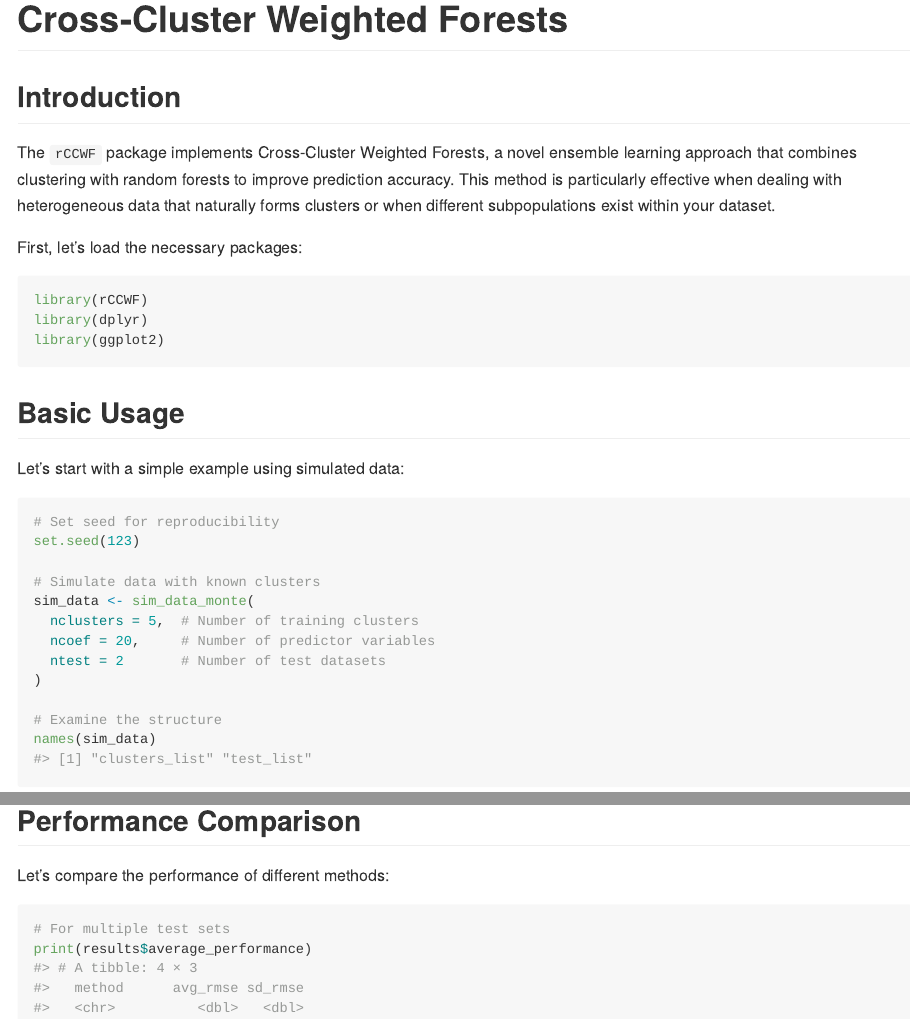
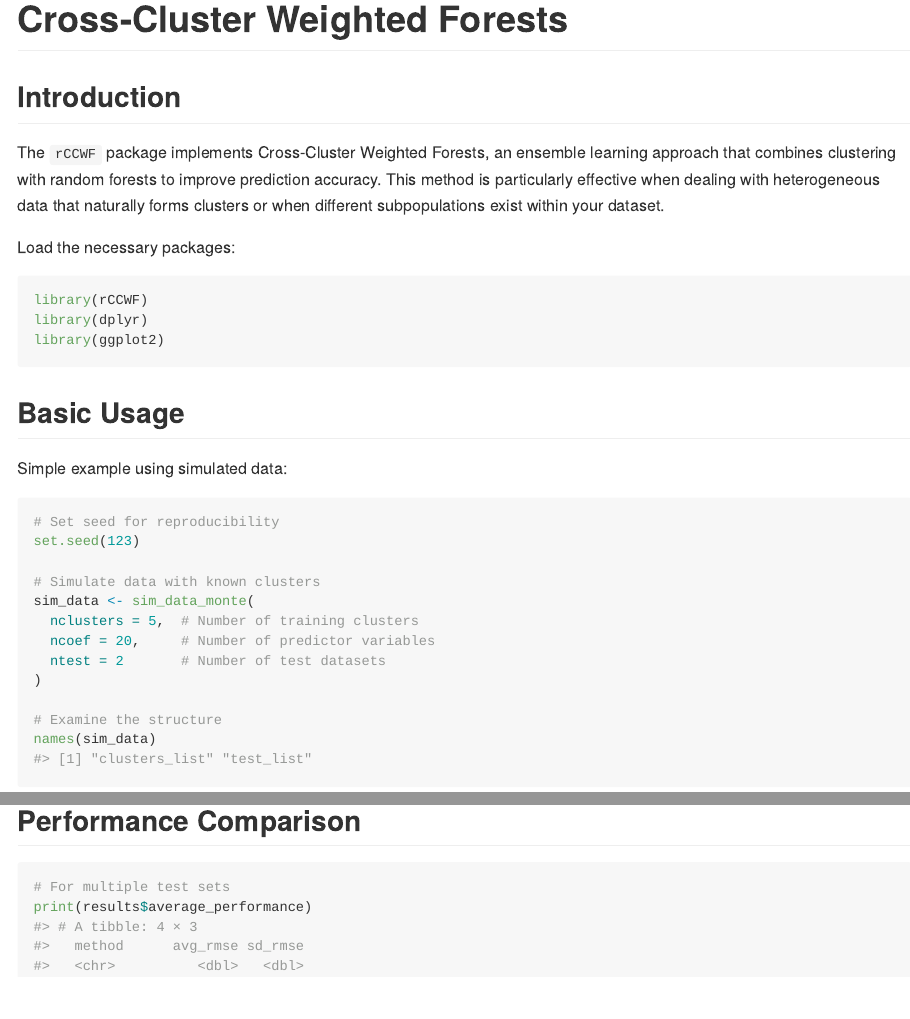
Before and after one commit to m-ramchandran/rCCWF, an R Markdown document (README.Rmd): the page in a window 1100 px wide, from its top, and a second part further down, joined at a grey line. The pictures show the output file README.md that the author committed with the source, drawn offline in the style of GitHub; long lines of code are wrapped.

Commit message:
updated readme

````diff
--- a/README.Rmd
+++ b/README.Rmd
@@ -20,9 +20,9 @@ knitr::opts_chunk$set(
 
 ## Introduction
 
-The `rCCWF` package implements Cross-Cluster Weighted Forests, a novel ensemble learning approach that combines clustering with random forests to improve prediction accuracy. This method is particularly effective when dealing with heterogeneous data that naturally forms clusters or when different subpopulations exist within your dataset.
+The `rCCWF` package implements Cross-Cluster Weighted Forests, an ensemble learning approach that combines clustering with random forests to improve prediction accuracy. This method is particularly effective when dealing with heterogeneous data that naturally forms clusters or when different subpopulations exist within your dataset.
 
-First, let's load the necessary packages:
+Load the necessary packages:
 
 ```{r}
 library(rCCWF)
@@ -32,7 +32,7 @@ library(ggplot2)
 
 ## Basic Usage
 
-Let's start with a simple example using simulated data:
+Simple example using simulated data:
 
 ```{r}
 # Set seed for reproducibility
@@ -98,8 +98,6 @@
 
 ## Performance Comparison
 
-Let's compare the performance of different methods:
-
 ```{r}
 # For multiple test sets
 print(results$average_performance)
````
Also changed, not shown: README.md, README.Rmd (2 more changed lines), 1 other file.
